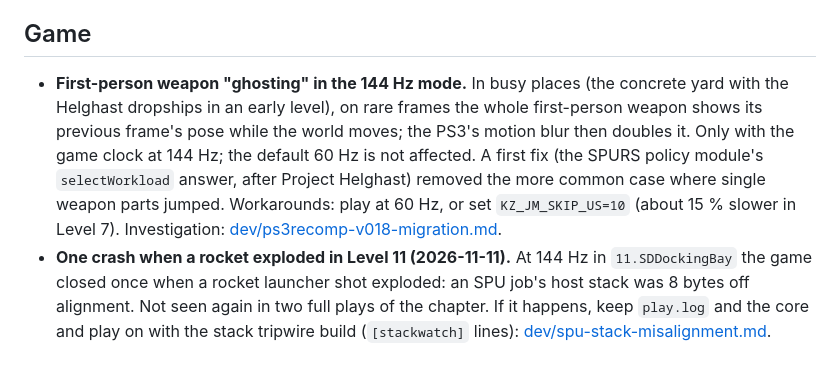
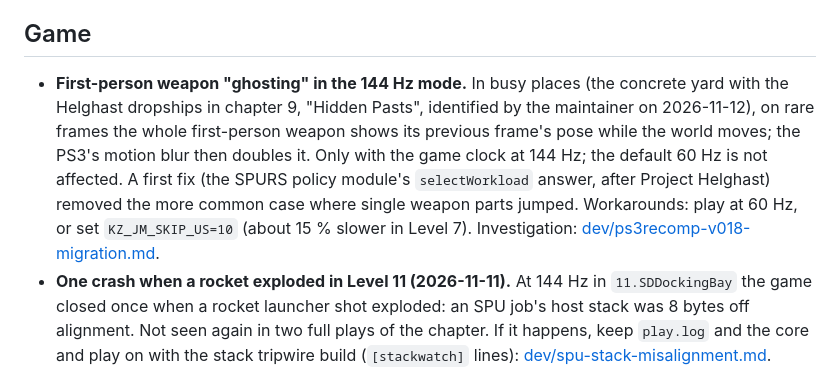
Before and after one commit to gustavomorinaga/project-vekta, a Markdown page: docs/KNOWN_ISSUES.md, the part around the change. Rendered like a GitHub page.

Commit message:
Docs: the 144 Hz weapon ghosting is in chapter 9, "Hidden Pasts"
The concrete yard with the Helghast dropships, where the first-person weapon ghosting of the 144 Hz mode shows, is in chapter 9, "Hidden Pasts" (identified by the maintainer, 2026-11-12); KNOWN_ISSUES said "an early level".

```diff
--- a/docs/KNOWN_ISSUES.md
+++ b/docs/KNOWN_ISSUES.md
@@ -5,12 +5,13 @@ are linked.
 
 ## Game
 
-- **First-person weapon "ghosting" in the 144 Hz mode.** In busy places (the concrete yard with the Helghast
-  dropships in an early level), on rare frames the whole first-person weapon shows its previous frame's pose while the
-  world moves; the PS3's motion blur then doubles it. Only with the game clock at 144 Hz; the default 60 Hz is not
-  affected. A first fix (the SPURS policy module's `selectWorkload` answer, after Project Helghast) removed the more
-  common case where single weapon parts jumped. Workarounds: play at 60 Hz, or set `KZ_JM_SKIP_US=10` (about 15 %
-  slower in Level 7). Investigation: [dev/ps3recomp-v018-migration.md](dev/ps3recomp-v018-migration.md).
+- **First-person weapon "ghosting" in the 144 Hz mode.** In busy places (the concrete yard with the Helghast dropships
+  in chapter 9, "Hidden Pasts", identified by the maintainer on 2026-11-12), on rare frames the whole first-person
+  weapon shows its previous frame's pose while the world moves; the PS3's motion blur then doubles it. Only with the
+  game clock at 144 Hz; the default 60 Hz is not affected. A first fix (the SPURS policy module's `selectWorkload`
+  answer, after Project Helghast) removed the more common case where single weapon parts jumped. Workarounds: play at
+  60 Hz, or set `KZ_JM_SKIP_US=10` (about 15 % slower in Level 7). Investigation:
+  [dev/ps3recomp-v018-migration.md](dev/ps3recomp-v018-migration.md).
 - **One crash when a rocket exploded in Level 11 (2026-11-11).** At 144 Hz in `11.SDDockingBay` the game closed
   once when a rocket launcher shot exploded: an SPU job's host stack was 8 bytes off alignment. Not seen again in two
   full plays of the chapter. If it happens, keep `play.log` and the core and play on with the stack tripwire build
```
Also changed, not shown: docs/dev/ps3recomp-v018-migration.md (+4 -3 lines).
